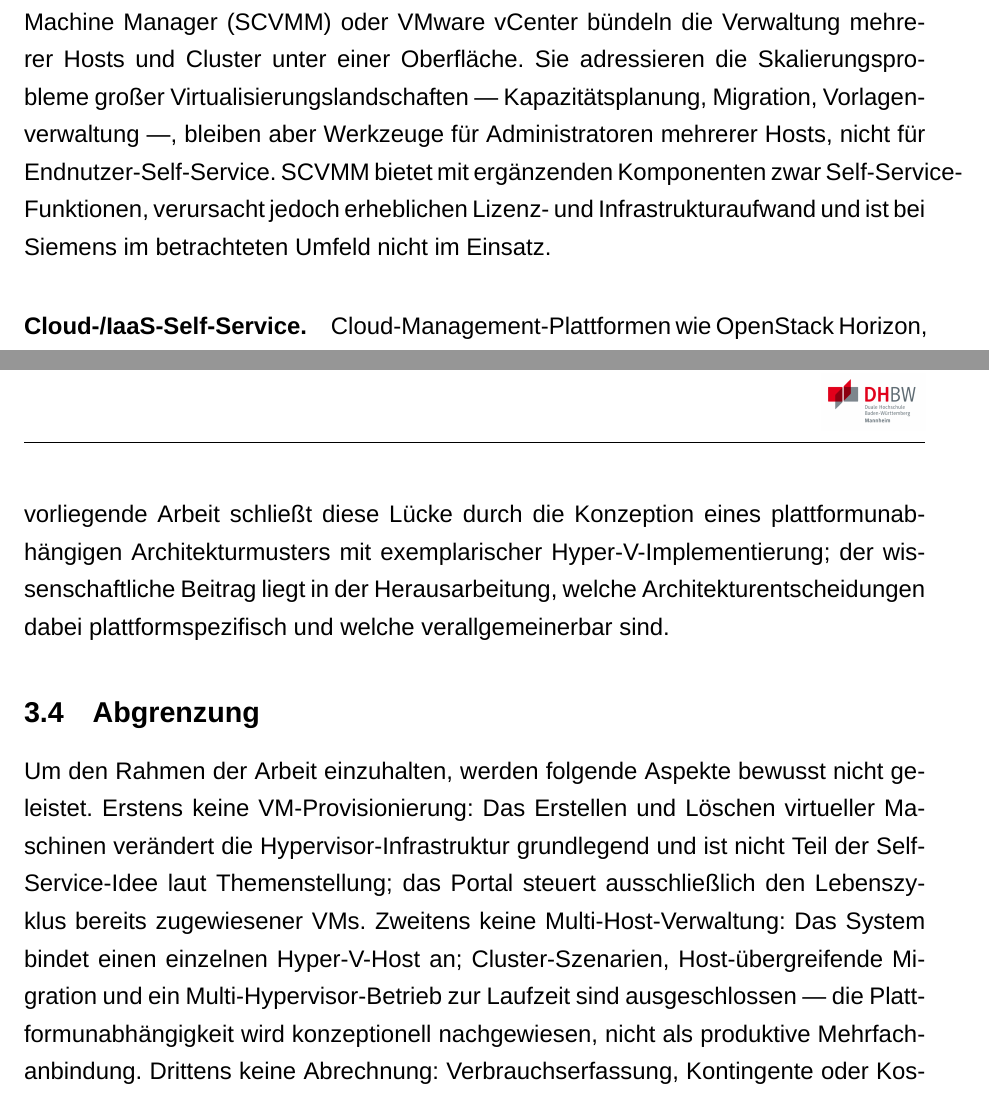
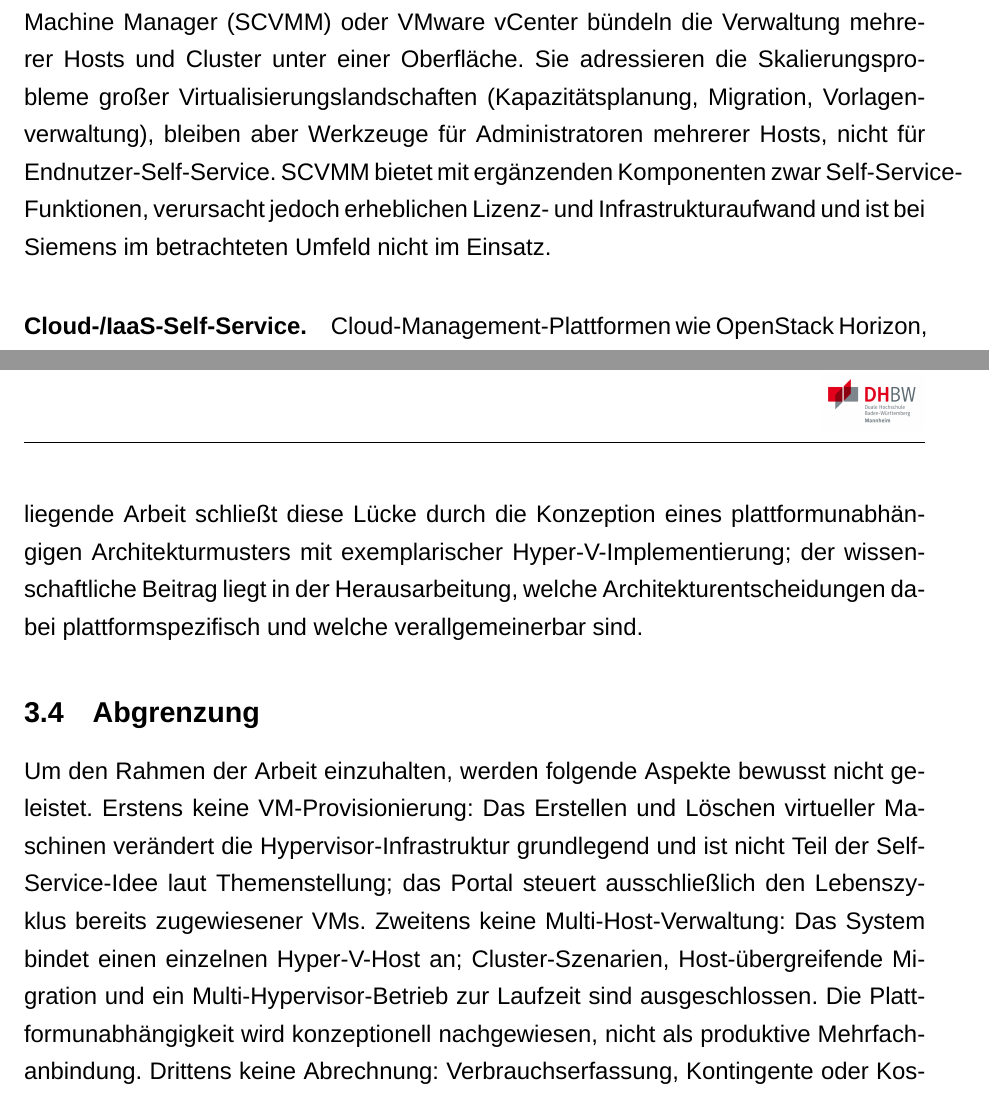
Before and after one commit to mikaildhbw/vm-portal, a LaTeX thesis (thesis/bachelorarbeit.tex): two parts of pages 16 and 19 of 45, joined at a grey line, cut so that both start at the same text. Compiled offline with XeLaTeX; a missing font is replaced by an installed copy or a similar font.

Commit message:
style: Kapitel 3 an Studienarbeit-Stil angepasst

```diff
--- a/thesis/bachelorarbeit.tex
+++ b/thesis/bachelorarbeit.tex
@@ -336,7 +336,7 @@ Werkzeuge zur Verwaltung und Steuerung virtueller Maschinen existieren in große
 
 \paragraph{Hersteller-native Tools.} Jeder Hypervisor bringt eine eigene Verwaltungsoberfläche mit: der Hyper-V-Manager unter Windows, der VMware vSphere Client sowie die Weboberfläche von Proxmox VE. Diese Werkzeuge decken den vollen Funktionsumfang der jeweiligen Plattform ab, richten sich jedoch an Administratoren mit weitreichenden Rechten auf dem Host. Ein Self-Service-Gedanke fehlt: Es gibt keinen auf einzelne Endnutzer zugeschnittenen Sichtbarkeits-Scope, der einem Mitarbeitenden nur „seine" VMs zeigt und alle übrigen verbirgt. Wer den Hyper-V-Manager bedienen kann, kann grundsätzlich alle VMs des Hosts sehen und verändern. Die Proxmox-Weboberfläche bietet zwar eine rollenbasierte Rechteverwaltung, bleibt aber Proxmox-spezifisch und sieht keine Integration in unternehmensweite Active-Directory-Strukturen im Sinne des hier verfolgten Ansatzes vor.
 
-\paragraph{Zentrale Verwaltungsplattformen.} Produkte wie Microsoft System Center Virtual Machine Manager (SCVMM) oder VMware vCenter bündeln die Verwaltung mehrerer Hosts und Cluster unter einer Oberfläche. Sie adressieren die Skalierungsprobleme großer Virtualisierungslandschaften — Kapazitätsplanung, Migration, Vorlagenverwaltung —, bleiben aber Werkzeuge für Administratoren mehrerer Hosts, nicht für Endnutzer-Self-Service. SCVMM bietet mit ergänzenden Komponenten zwar Self-Service-Funktionen, verursacht jedoch erheblichen Lizenz- und Infrastrukturaufwand und ist bei Siemens im betrachteten Umfeld nicht im Einsatz.
+\paragraph{Zentrale Verwaltungsplattformen.} Produkte wie Microsoft System Center Virtual Machine Manager (SCVMM) oder VMware vCenter bündeln die Verwaltung mehrerer Hosts und Cluster unter einer Oberfläche. Sie adressieren die Skalierungsprobleme großer Virtualisierungslandschaften (Kapazitätsplanung, Migration, Vorlagenverwaltung), bleiben aber Werkzeuge für Administratoren mehrerer Hosts, nicht für Endnutzer-Self-Service. SCVMM bietet mit ergänzenden Komponenten zwar Self-Service-Funktionen, verursacht jedoch erheblichen Lizenz- und Infrastrukturaufwand und ist bei Siemens im betrachteten Umfeld nicht im Einsatz.
 
 \paragraph{Cloud-/IaaS-Self-Service.} Cloud-Management-Plattformen wie OpenStack Horizon, VMware Aria Automation oder Morpheus stellen Endnutzern Kataloge und Dashboards bereit, über die sie Infrastruktur eigenständig anfordern und steuern. Diese Kategorie kommt dem Anwendungsfall der vorliegenden Arbeit konzeptionell am nächsten: mandantenfähige Sichtbarkeits-Scopes, rollenbasierte Rechte, Self-Service-Bedienung. Für eine einzelne Hyper-V-Umgebung sind diese Plattformen jedoch überdimensioniert: OpenStack Horizon setzt eine vollständige OpenStack-Umgebung voraus, deren Aufbau im Hyper-V-Kontext nicht verhältnismäßig wäre; kommerzielle Produkte wie Aria Automation oder Morpheus verursachen Lizenzkosten und einen Funktionsumfang, der den tatsächlichen Bedarf des Anwendungsfalls erheblich übersteigt.
 
@@ -375,11 +375,11 @@ Der Vergleich zeigt ein strukturelles Muster: Ansätze mit hohem Selbstbedienung
 
 \subsection{Forschungslücke}
 
-Aus dem Vergleich ergibt sich die Forschungslücke dieser Arbeit: Es fehlt eine leichtgewichtige, herstellerunabhängige Self-Service-Schicht für einzelne Endnutzer, die sich in eine bestehende Unternehmens-Infrastruktur — Active-Directory-Authentifizierung, rollenbasierte Autorisierung, ein vorhandener Hyper-V-Host — einfügt, ohne zusätzliche kommerzielle Lizenzierung auskommt und deren Architekturprinzip nicht an eine einzelne Virtualisierungsplattform gebunden ist. Die betrachteten Lösungen adressieren jeweils Teilaspekte dieser Kombination, jedoch keine deckt sie vollständig ab. Die vorliegende Arbeit schließt diese Lücke durch die Konzeption eines plattformunabhängigen Architekturmusters mit exemplarischer Hyper-V-Implementierung; der wissenschaftliche Beitrag liegt in der Herausarbeitung, welche Architekturentscheidungen dabei plattformspezifisch und welche verallgemeinerbar sind.
+Aus dem Vergleich ergibt sich die Forschungslücke dieser Arbeit: Es fehlt eine leichtgewichtige, herstellerunabhängige Self-Service-Schicht für einzelne Endnutzer, die sich in eine bestehende Unternehmens-Infrastruktur (Active-Directory-Authentifizierung, rollenbasierte Autorisierung, ein vorhandener Hyper-V-Host) einfügt, ohne zusätzliche kommerzielle Lizenzierung auskommt und deren Architekturprinzip nicht an eine einzelne Virtualisierungsplattform gebunden ist. Die betrachteten Lösungen adressieren jeweils Teilaspekte dieser Kombination, jedoch keine deckt sie vollständig ab. Die vorliegende Arbeit schließt diese Lücke durch die Konzeption eines plattformunabhängigen Architekturmusters mit exemplarischer Hyper-V-Implementierung; der wissenschaftliche Beitrag liegt in der Herausarbeitung, welche Architekturentscheidungen dabei plattformspezifisch und welche verallgemeinerbar sind.
 
 \subsection{Abgrenzung}
 
-Um den Rahmen der Arbeit einzuhalten, werden folgende Aspekte bewusst nicht geleistet. Erstens keine VM-Provisionierung: Das Erstellen und Löschen virtueller Maschinen verändert die Hypervisor-Infrastruktur grundlegend und ist nicht Teil der Self-Service-Idee laut Themenstellung; das Portal steuert ausschließlich den Lebenszyklus bereits zugewiesener VMs. Zweitens keine Multi-Host-Verwaltung: Das System bindet einen einzelnen Hyper-V-Host an; Cluster-Szenarien, Host-übergreifende Migration und ein Multi-Hypervisor-Betrieb zur Laufzeit sind ausgeschlossen — die Plattformunabhängigkeit wird konzeptionell nachgewiesen, nicht als produktive Mehrfachanbindung. Drittens keine Abrechnung: Verbrauchserfassung, Kontingente oder Kostenverrechnung, wie sie Cloud-Plattformen bieten, sind nicht Gegenstand des Anwendungsfalls. Viertens keine Produktionshärtung: Die Implementierung erfolgt als Prototyp in einer Testumgebung; Aspekte wie Hochverfügbarkeit, Lastverteilung, Secret-Management und formale Sicherheitsfreigabe werden in Kapitel~8 als Weg zur Produktionsreife diskutiert, aber nicht umgesetzt. Ebenso wird auf eine Detailevaluation bestehender Frameworks als Lösungsweg verzichtet: Die in Abschnitt~\ref{sec:stand-ueberblick} eingeordneten Werkzeuge werden nicht als Basis verwendet, sondern es wird eine eigene, schlanke Architektur konzipiert.
+Um den Rahmen der Arbeit einzuhalten, werden folgende Aspekte bewusst nicht geleistet. Erstens keine VM-Provisionierung: Das Erstellen und Löschen virtueller Maschinen verändert die Hypervisor-Infrastruktur grundlegend und ist nicht Teil der Self-Service-Idee laut Themenstellung; das Portal steuert ausschließlich den Lebenszyklus bereits zugewiesener VMs. Zweitens keine Multi-Host-Verwaltung: Das System bindet einen einzelnen Hyper-V-Host an; Cluster-Szenarien, Host-übergreifende Migration und ein Multi-Hypervisor-Betrieb zur Laufzeit sind ausgeschlossen. Die Plattformunabhängigkeit wird konzeptionell nachgewiesen, nicht als produktive Mehrfachanbindung. Drittens keine Abrechnung: Verbrauchserfassung, Kontingente oder Kostenverrechnung, wie sie Cloud-Plattformen bieten, sind nicht Gegenstand des Anwendungsfalls. Viertens keine Produktionshärtung: Die Implementierung erfolgt als Prototyp in einer Testumgebung; Aspekte wie Hochverfügbarkeit, Lastverteilung, Secret-Management und formale Sicherheitsfreigabe werden in Kapitel~8 als Weg zur Produktionsreife diskutiert, aber nicht umgesetzt. Ebenso wird auf eine Detailevaluation bestehender Frameworks als Lösungsweg verzichtet: Die in Abschnitt~\ref{sec:stand-ueberblick} eingeordneten Werkzeuge werden nicht als Basis verwendet, sondern es wird eine eigene, schlanke Architektur konzipiert.
 
 \newpage
 % ================================
```
Also changed, not shown: thesis/bachelorarbeit.tex (2 more changed lines).
